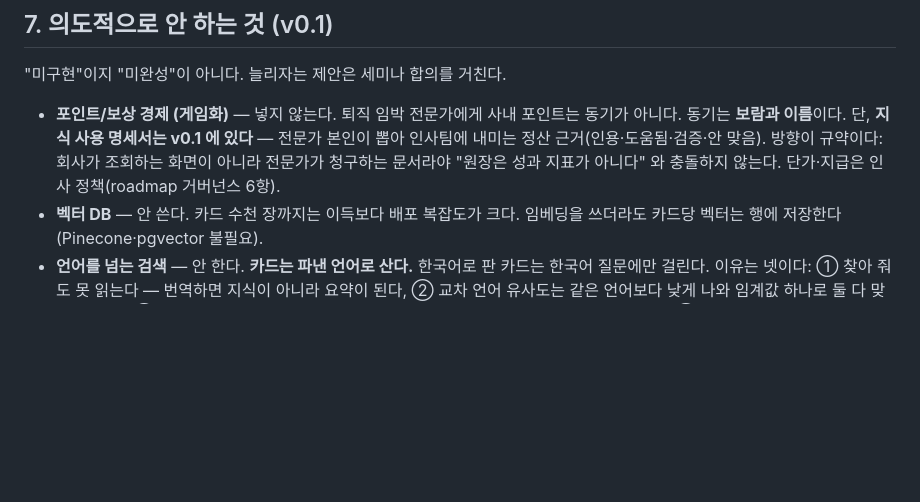
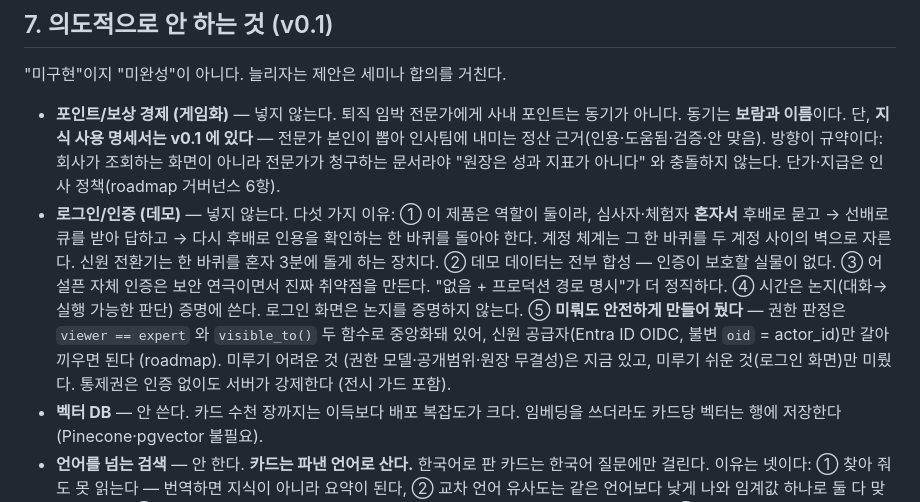
Before and after one commit to wilcoco/yudonKnow, a Markdown page: docs/design.md, the part around the change. GitHub-like rendering; blank space fills up the shorter version.

Commit message:
docs: why the demo deliberately has no auth — five reasons in design.md §7, wheel argument in README
Co-Authored-By: Claude Fable 5 <noreply@anthropic.com>
Claude-Session: https://claude.ai/code/session_013YoGCPnJsHL3w5kYhGCcuH

```diff
--- a/docs/design.md
+++ b/docs/design.md
@@ -303,6 +303,21 @@ MVP 를 관통하는 문장: **묻는 대로 답하면, 당신 없이도 일하
   내미는 정산 근거(인용·도움됨·검증·안 맞음). 방향이 규약이다: 회사가
   조회하는 화면이 아니라 전문가가 청구하는 문서라야 "원장은 성과 지표가
   아니다" 와 충돌하지 않는다. 단가·지급은 인사 정책(roadmap 거버넌스 6항).
+- **로그인/인증 (데모)** — 넣지 않는다. 다섯 가지 이유:
+  ① 이 제품은 역할이 둘이라, 심사자·체험자 **혼자서** 후배로 묻고 → 선배로
+  큐를 받아 답하고 → 다시 후배로 인용을 확인하는 한 바퀴를 돌아야 한다.
+  계정 체계는 그 한 바퀴를 두 계정 사이의 벽으로 자른다. 신원 전환기는
+  한 바퀴를 혼자 3분에 돌게 하는 장치다.
+  ② 데모 데이터는 전부 합성 — 인증이 보호할 실물이 없다.
+  ③ 어설픈 자체 인증은 보안 연극이면서 진짜 취약점을 만든다. "없음 +
+  프로덕션 경로 명시"가 더 정직하다.
+  ④ 시간은 논지(대화→실행 가능한 판단) 증명에 쓴다. 로그인 화면은 논지를
+  증명하지 않는다.
+  ⑤ **미뤄도 안전하게 만들어 뒀다** — 권한 판정은 `viewer == expert` 와
+  `visible_to()` 두 함수로 중앙화돼 있어, 신원 공급자(Entra ID OIDC,
+  불변 `oid` = actor_id)만 갈아끼우면 된다 (roadmap). 미루기 어려운 것
+  (권한 모델·공개범위·원장 무결성)은 지금 있고, 미루기 쉬운 것(로그인
+  화면)만 미뤘다. 통제권은 인증 없이도 서버가 강제한다 (전시 가드 포함).
 - **벡터 DB** — 안 쓴다. 카드 수천 장까지는 이득보다 배포 복잡도가 크다.
   임베딩을 쓰더라도 카드당 벡터는 행에 저장한다 (Pinecone·pgvector 불필요).
 - **언어를 넘는 검색** — 안 한다. **카드는 파낸 언어로 산다.** 한국어로 판
```
Also changed, not shown: README.md (+6 -3 lines).
